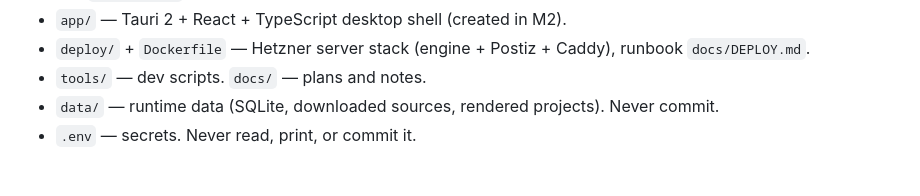
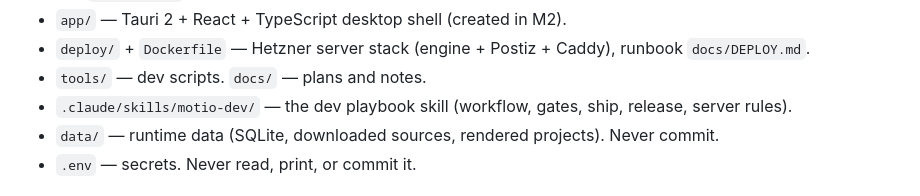
Before and after one commit to flowitup/motio, a Markdown page: CLAUDE.md, the part around the change. GitHub-like rendering.

Commit message:
docs: add the motio-dev skill to the repo
Adds the Motio dev playbook as a project skill under .claude/skills/motio-dev/
so every Claude Code session in the repo, cloud sessions included, loads it.
Refreshes two stale lines (test count, on-video AI label) and points to it
from CLAUDE.md.

Co-Authored-By: Claude Opus 5.5 (1M context) <noreply@anthropic.com>
Claude-Session: https://claude.ai/code/session_01EYTr8PwnXMwRyN7Uk8Bife

```diff
--- a/CLAUDE.md
+++ b/CLAUDE.md
@@ -25,6 +25,7 @@ as authoritative for scope and milestones.
 - `app/` — Tauri 2 + React + TypeScript desktop shell (created in M2).
 - `deploy/` + `Dockerfile` — Hetzner server stack (engine + Postiz + Caddy), runbook `docs/DEPLOY.md`.
 - `tools/` — dev scripts. `docs/` — plans and notes.
+- `.claude/skills/motio-dev/` — the dev playbook skill (workflow, gates, ship, release, server rules).
 - `data/` — runtime data (SQLite, downloaded sources, rendered projects). Never commit.
 - `.env` — secrets. Never read, print, or commit it.
 
```
Also changed, not shown: 1 other file.
